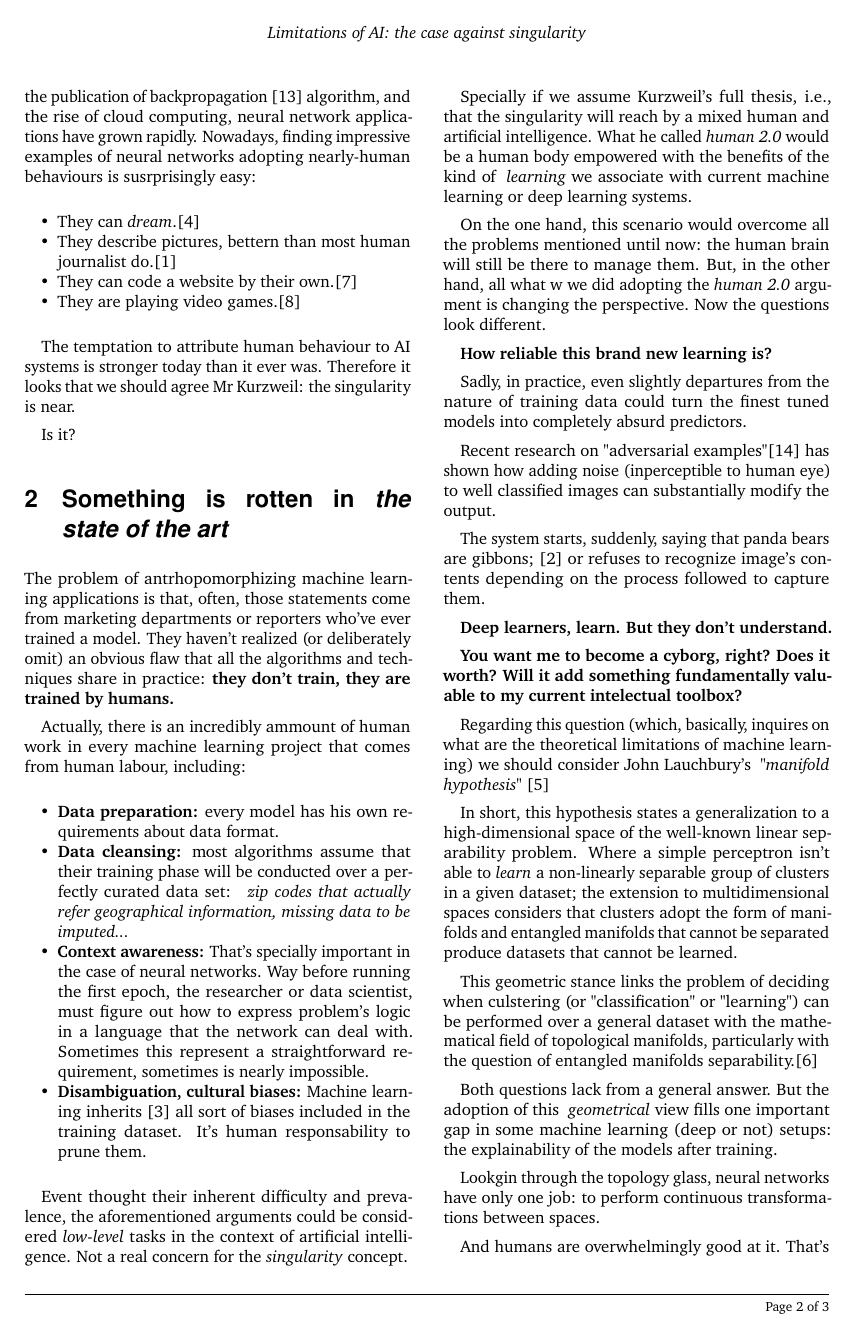
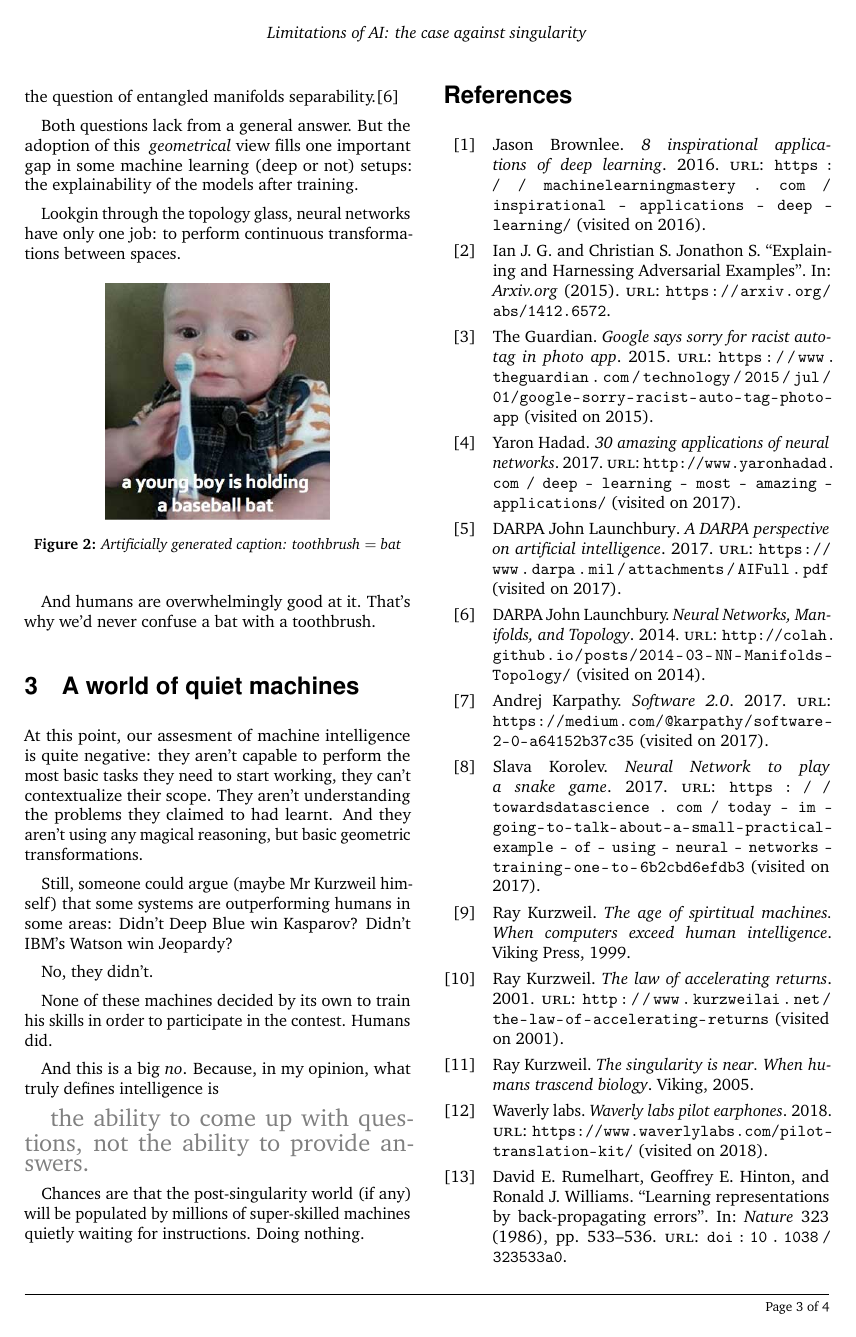
Before and after one commit to vsantiagogon/dit, a LaTeX document (ml/ass1/paper/main.tex, which reads ml/ass1/paper/sections/limitations.tex): page 2 of 3 before the commit and page 3 of 4 after it. Compiled offline with pdfLaTeX.

Commit message:
[ML] finished

```diff
--- a/ml/ass1/paper/sections/limitations.tex
+++ b/ml/ass1/paper/sections/limitations.tex
@@ -78,5 +84,13 @@ setups: the explainability of the models after training.
 Lookgin through the topology glass, neural networks have only one job: to perform
 continuous transformations between spaces.
 
+	\begin{figure}[h!]
+\begin{center}
+		\includegraphics[height=5cm]{images/baby.jpg} % Figure image
+		\caption{Artificially generated caption: toothbrush $=$ bat} % Figure caption
+		\label{baby} % Label for referencing with \ref{bear}
+\end{center}
+	\end{figure}
+
 And humans are overwhelmingly good at it. That's why we'd never confuse a bat
 with a toothbrush.
```
Also changed, not shown: ml/ass1/paper/images/baby.jpg (added), ml/ass1/paper/images/panda.png (added), ml/ass1/paper/main.pdf, ml/ass1/paper/sections/limitations.tex (6 more changed lines), 2 other files.
